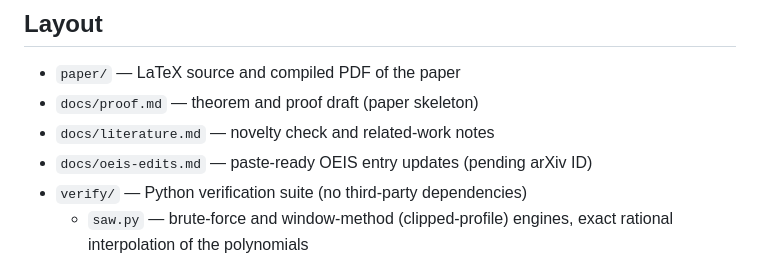
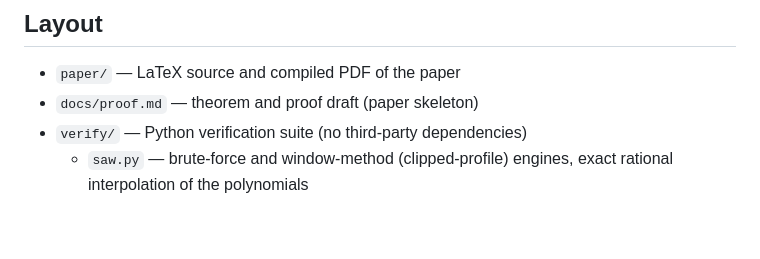
Before and after one commit to d26521082/saw-polynomials, a Markdown page: README.md, the part around the change. Drawn GitHub-style; blank space fills up the shorter version.

Commit message:
Remove author-facing workflow notes from the public repo
arxiv-submission.md, oeis-edits.md, and literature.md are personal
process documents (submission steps, internal positioning notes), not
repository content. Moved to the gitignored local/ directory.

Co-Authored-By: Claude Fable 5 <noreply@anthropic.com>

```diff
--- a/README.md
+++ b/README.md
@@ -33,8 +33,6 @@ computation, and all thresholds are verified to be sharp.
 
 - `paper/` — LaTeX source and compiled PDF of the paper
 - `docs/proof.md` — theorem and proof draft (paper skeleton)
-- `docs/literature.md` — novelty check and related-work notes
-- `docs/oeis-edits.md` — paste-ready OEIS entry updates (pending arXiv ID)
 - `verify/` — Python verification suite (no third-party dependencies)
   - `saw.py` — brute-force and window-method (clipped-profile) engines,
     exact rational interpolation of the polynomials
```
